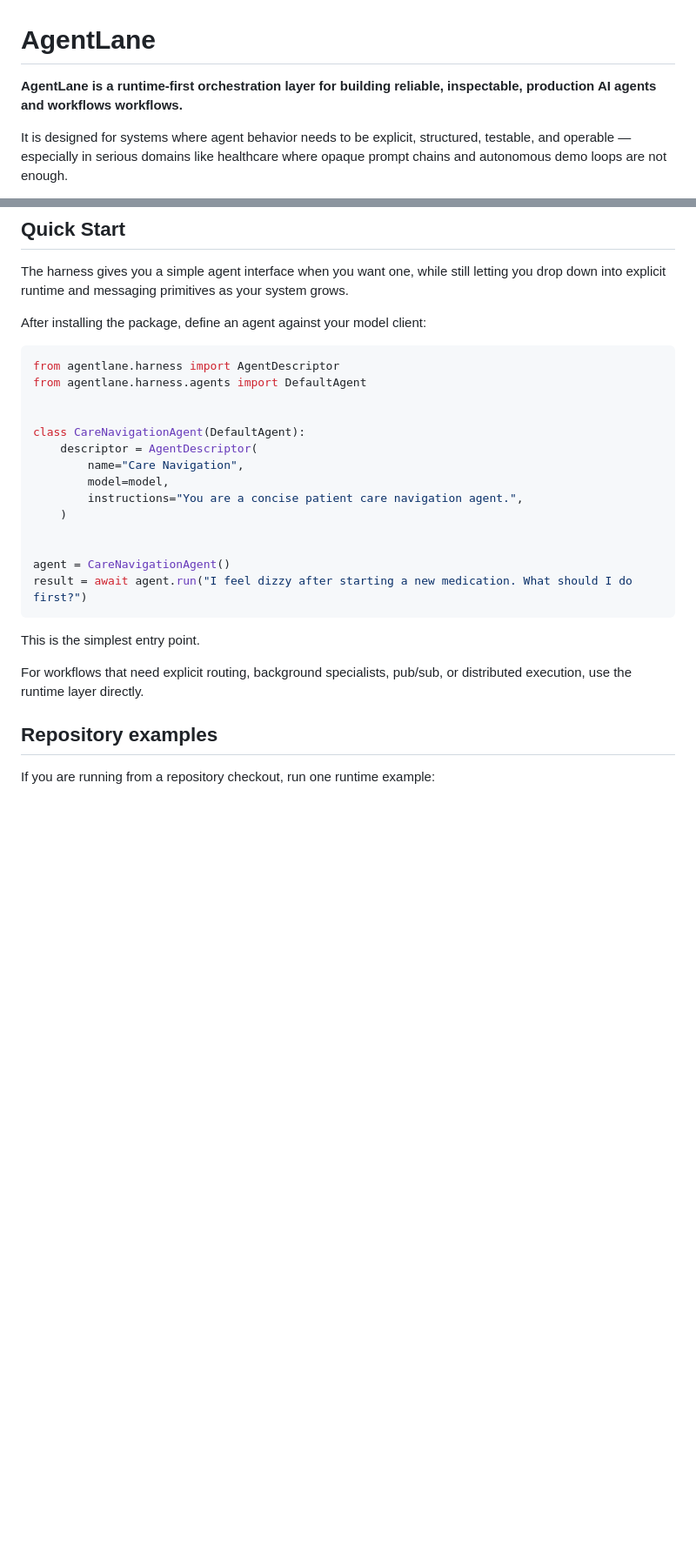
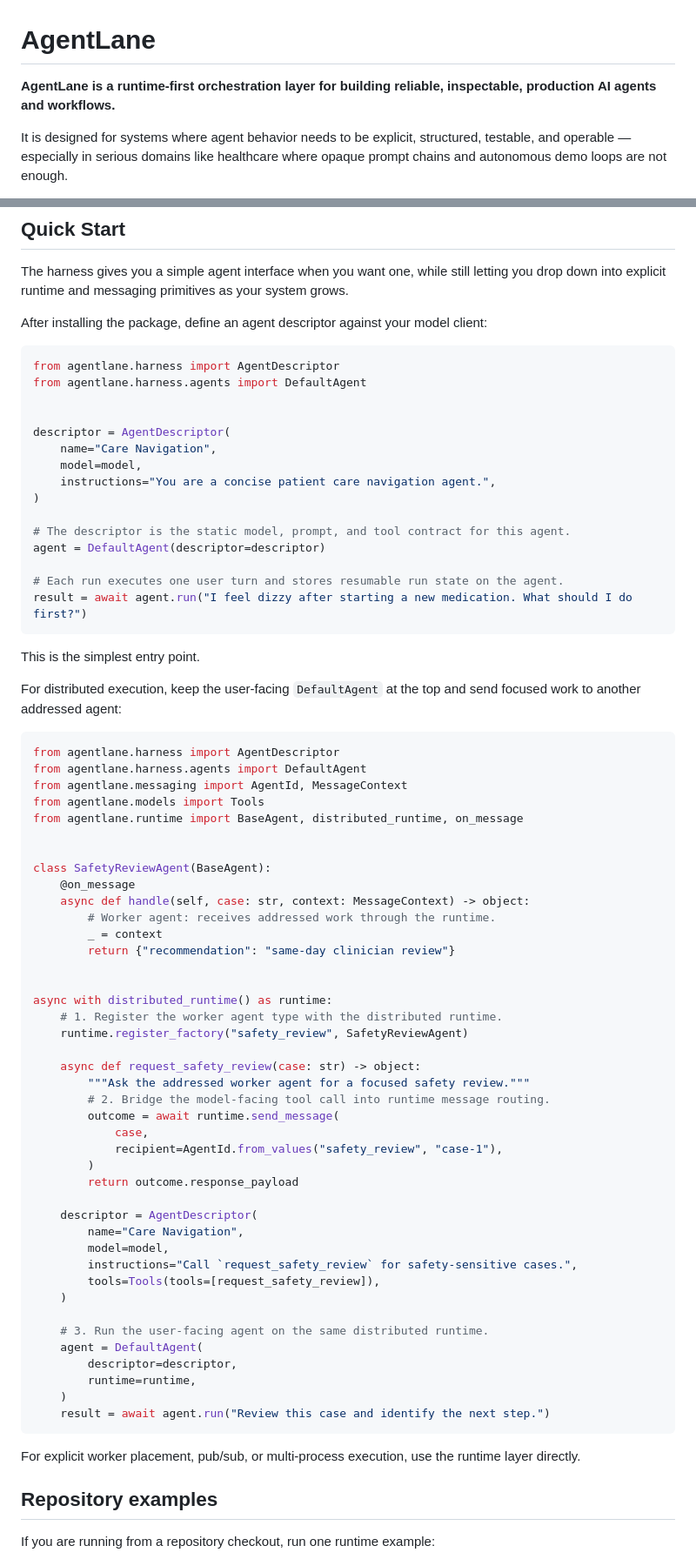
Before and after one commit to yasik/agentlane, a Markdown page: README.md, 2 parts joined by grey strips. Shown at 87% size. Drawn GitHub-style; blank space fills up the shorter version.

Commit message:
Fix readme examples and doc links

````diff
--- a/README.md
+++ b/README.md
@@ -1,6 +1,6 @@
 # AgentLane
 
-**AgentLane is a runtime-first orchestration layer for building reliable, inspectable, production AI agents and workflows workflows.**
+**AgentLane is a runtime-first orchestration layer for building reliable, inspectable, production AI agents and workflows.**
 
 It is designed for systems where agent behavior needs to be explicit, structured, testable, and operable — especially in serious domains like healthcare where opaque prompt chains and autonomous demo loops are not enough.
 
@@ -138,28 +138,77 @@ uv sync --all-extras
 
 The harness gives you a simple agent interface when you want one, while still letting you drop down into explicit runtime and messaging primitives as your system grows.
 
-After installing the package, define an agent against your model client:
+After installing the package, define an agent descriptor against your model client:
 
 ```python
 from agentlane.harness import AgentDescriptor
 from agentlane.harness.agents import DefaultAgent
 
 
-class CareNavigationAgent(DefaultAgent):
-    descriptor = AgentDescriptor(
-        name="Care Navigation",
-        model=model,
-        instructions="You are a concise patient care navigation agent.",
-    )
+descriptor = AgentDescriptor(
+    name="Care Navigation",
+    model=model,
+    instructions="You are a concise patient care navigation agent.",
+)
 
+# The descriptor is the static model, prompt, and tool contract for this agent.
+agent = DefaultAgent(descriptor=descriptor)
 
-agent = CareNavigationAgent()
+# Each run executes one user turn and stores resumable run state on the agent.
 result = await agent.run("I feel dizzy after starting a new medication. What should I do first?")
 ```
 
 This is the simplest entry point.
 
-For workflows that need explicit routing, background specialists, pub/sub, or distributed execution, use the runtime layer directly.
+For distributed execution, keep the user-facing `DefaultAgent` at the top and
+send focused work to another addressed agent:
+
+```python
+from agentlane.harness import AgentDescriptor
+from agentlane.harness.agents import DefaultAgent
+from agentlane.messaging import AgentId, MessageContext
+from agentlane.models import Tools
+from agentlane.runtime import BaseAgent, distributed_runtime, on_message
+
+
+class SafetyReviewAgent(BaseAgent):
+    @on_message
+    async def handle(self, case: str, context: MessageContext) -> object:
+        # Worker agent: receives addressed work through the runtime.
+        _ = context
+        return {"recommendation": "same-day clinician review"}
+
+
+async with distributed_runtime() as runtime:
+    # 1. Register the worker agent type with the distributed runtime.
+    runtime.register_factory("safety_review", SafetyReviewAgent)
+
+    async def request_safety_review(case: str) -> object:
+        """Ask the addressed worker agent for a focused safety review."""
+        # 2. Bridge the model-facing tool call into runtime message routing.
+        outcome = await runtime.send_message(
+            case,
+            recipient=AgentId.from_values("safety_review", "case-1"),
+        )
+        return outcome.response_payload
+
+    descriptor = AgentDescriptor(
+        name="Care Navigation",
+        model=model,
+        instructions="Call `request_safety_review` for safety-sensitive cases.",
+        tools=Tools(tools=[request_safety_review]),
+    )
+
+    # 3. Run the user-facing agent on the same distributed runtime.
+    agent = DefaultAgent(
+        descriptor=descriptor,
+        runtime=runtime,
+    )
+    result = await agent.run("Review this case and identify the next step.")
+```
+
+For explicit worker placement, pub/sub, or multi-process execution, use the
+runtime layer directly.
 
 ## Repository examples
 
````
Also changed, not shown: other parts of README.md (+19 -4 lines).
